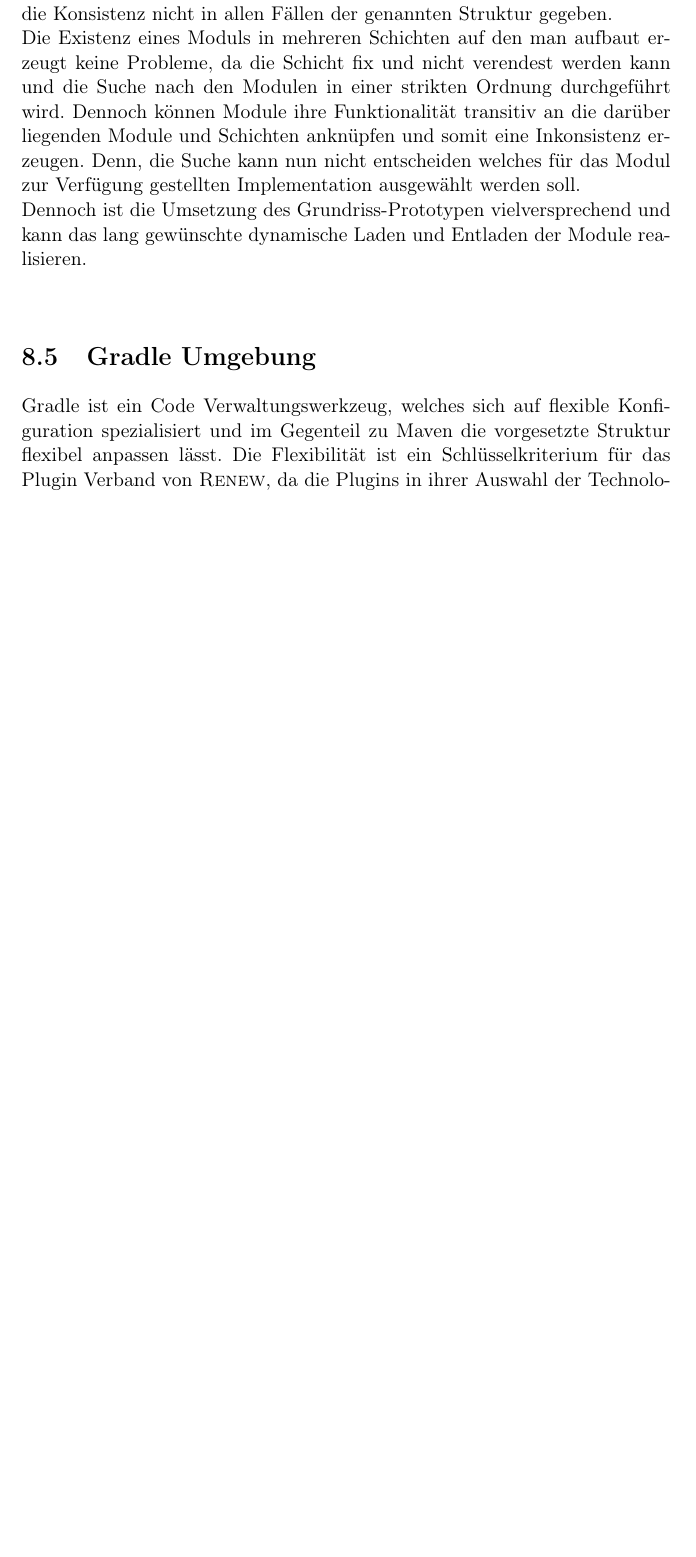
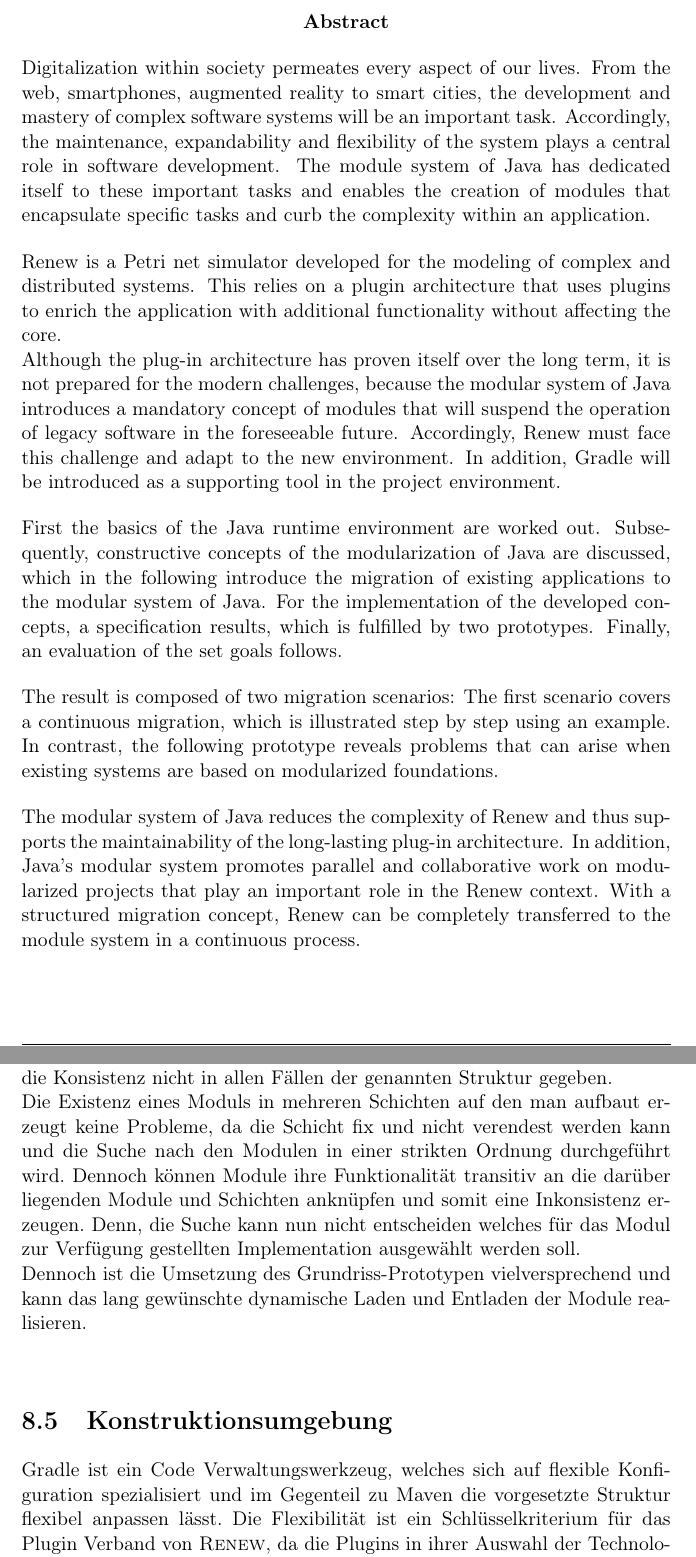
Before and after one commit to iFindY/bericht, a LaTeX thesis (Thesis.tex, which reads Schluss.tex): part of page 110 of 121 before the commit and two parts of pages 3 and 111 of 122 after it, the two joined at a grey line, cut at the place of the change, the shorter picture padded with empty space. Compiled offline with pdfLaTeX.

Commit message:
Abstract

```diff
--- a/Schluss.tex
+++ b/Schluss.tex
@@ -32,7 +32,7 @@
 Die Existenz eines Moduls in mehreren Schichten auf den man aufbaut erzeugt keine Probleme, da die Schicht fix und nicht verendest werden kann und die Suche nach den Modulen in einer strikten Ordnung durchgeführt wird. Dennoch können Module ihre Funktionalität transitiv an die darüber liegenden Module und Schichten anknüpfen und somit eine Inkonsistenz erzeugen. Denn, die Suche kann nun nicht entscheiden welches für das Modul zur Verfügung gestellten Implementation ausgewählt werden soll. \newline
 Dennoch ist die Umsetzung des Grundriss-Prototypen vielversprechend und kann das lang gewünschte dynamische Laden und Entladen der Module realisieren. \bigbreak
 
-\section{Gradle Umgebung}
+\section{Konstruktionsumgebung}
 Gradle ist ein Code Verwaltungswerkzeug, welches sich auf flexible Konfiguration spezialisiert und im Gegenteil zu Maven die vorgesetzte Struktur flexibel anpassen lässt. Die Flexibilität ist ein Schlüsselkriterium für das Plugin Verband von \textsc{Renew}, da die Plugins in ihrer Auswahl der Technologie, Konfiguration und Aufbereitung der Funktionalität nicht eingeschränkt werden dürfen. Somit sollte jedes Plugin ein gängiges Rahmenwerk für die Verarbeitung enthalten, welches an die Bedürfnisse jedes einzelnen Plugins erweitert und angepasst werden kann. Zuvor hat Ant die benötigte Flexibilität geboten, wurde jedoch mit der Zeit groß, komplex und unübersichtlich. Aus den genannten Gründen wurde Ant ersetzt, und durch das Gradle Werkzeug ausgetauscht.\newline
 Der Umstieg von Ant auf Gradle erforderte einen respektablen Aufwand, da man weitgreifende Ant Fachkenntnisse benötigt und von der dürftigen Ant Konvention wenig Unterstützung bekommt. Darüber hinaus muss das Gradle Fachwissen vorhanden sein oder erarbeite werden, um den Übergang einleiten zu können. Somit muss eine Disziplin, nämlich das Bauen einer Applikation, doppelt angeeignet werden und kann folglich nicht jeden Mitarbeiter oder Studenten für die Umsetzung überzeugen. Nichtsdestotrotz ist der Vorteil einer Migrantin auf Gradle enorm und bringt auf lange Sicht ein einfaches-, sauberes-, wartbares- und langlebiges Ergebnis. \bigbreak
 
--- a/Thesis.tex
+++ b/Thesis.tex
@@ -22,3 +22,20 @@
 % Fazit
 Das Modulsystem von Java reduziert die Komplexität von \textsc{Renew} und unterstützt damit die Wartbarkeit der langlebigen Plugin-Architektur. Darüber hinaus fördert das Modulsystem von Java das parallele und gemeinschaftliche Arbeiten an modularisierten Projekten, die in dem \textsc{Renew} Kontext eine wichtige Rolle spielen. Mit einem strukturierten Migrationskonzept, kann \textsc{Renew} in einem kontinuierlichen Prozess komplett auf das Modulsystem übertragen werden.
 \end{abstract}
+
+\selectlanguage{english}
+\begin{abstract}
+\pagenumbering{Roman}
+\thispagestyle{plain}
+\setcounter{page}{2}
+Digitalization within society permeates every aspect of our lives. From the web, smartphones, augmented reality to smart cities, the development and mastery of complex software systems will be an important task. Accordingly, the maintenance, expandability and flexibility of the system plays a central role in software development. The module system of Java has dedicated itself to these important tasks and enables the creation of modules that encapsulate specific tasks and curb the complexity within an application.\bigbreak
+
+Renew is a Petri net simulator developed for the modeling of complex and distributed systems. This relies on a plugin architecture that uses plugins to enrich the application with additional functionality without affecting the core.\newline
+Although the plug-in architecture has proven itself over the long term, it is not prepared for the modern challenges, because the modular system of Java introduces a mandatory concept of modules that will suspend the operation of legacy software in the foreseeable future. Accordingly, Renew must face this challenge and adapt to the new environment. In addition, Gradle will be introduced as a supporting tool in the project environment.\bigbreak
+
+First the basics of the Java runtime environment are worked out. Subsequently, constructive concepts of the modularization of Java are discussed, which in the following introduce the migration of existing applications to the modular system of Java. For the implementation of the developed concepts, a specification results, which is fulfilled by two prototypes. Finally, an evaluation of the set goals follows.\bigbreak
+
+The result is composed of two migration scenarios: The first scenario covers a continuous migration, which is illustrated step by step using an example. In contrast, the following prototype reveals problems that can arise when existing systems are based on modularized foundations.\bigbreak
+
+The modular system of Java reduces the complexity of Renew and thus supports the maintainability of the long-lasting plug-in architecture. In addition, Java's modular system promotes parallel and collaborative work on modularized projects that play an important role in the Renew context. With a structured migration concept, Renew can be completely transferred to the module system in a continuous process.
+\end{abstract}
```
Also changed, not shown: Schluss.tex (4 more changed lines), Thesis.tex (5 more changed lines).
